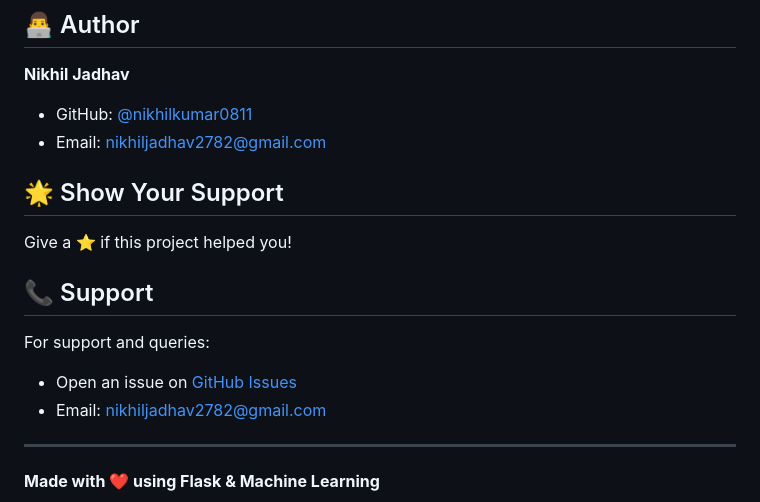
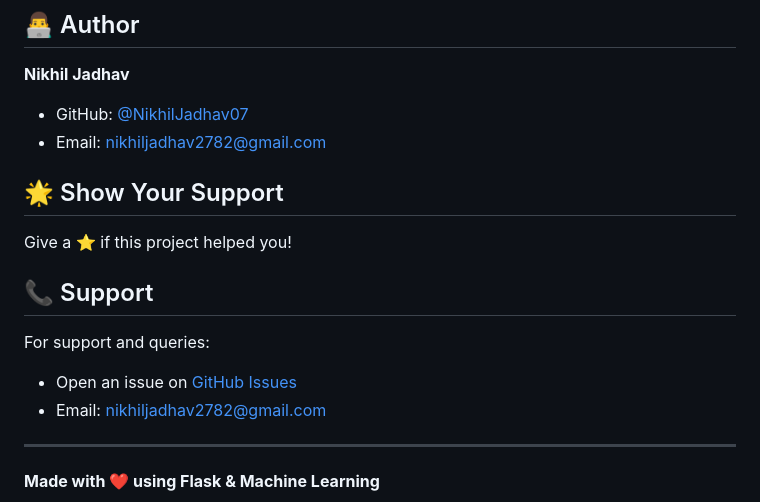
Before and after one commit to NikhilJadhav07/SmartBuy-Smart-Food-Recommendation-System, a Markdown page: README.md, the part around one of its changes. Drawn GitHub-style.

```diff
--- a/README.md
+++ b/README.md
@@ -269,7 +269,7 @@ This project is licensed under the MIT License - see the [LICENSE](LICENSE) file
 ## 👨‍💻 Author
 
 **Nikhil Jadhav**
-- GitHub: [@nikhilkumar0811](https://github.com/nikhilkumar0811)
+- GitHub: [@NikhilJadhav07]((https://github.com/NikhilJadhav07))
 - Email: nikhiljadhav2782@gmail.com
 
 ## 🌟 Show Your Support
```
Also changed, not shown: other parts of README.md (+1 -1 lines).
